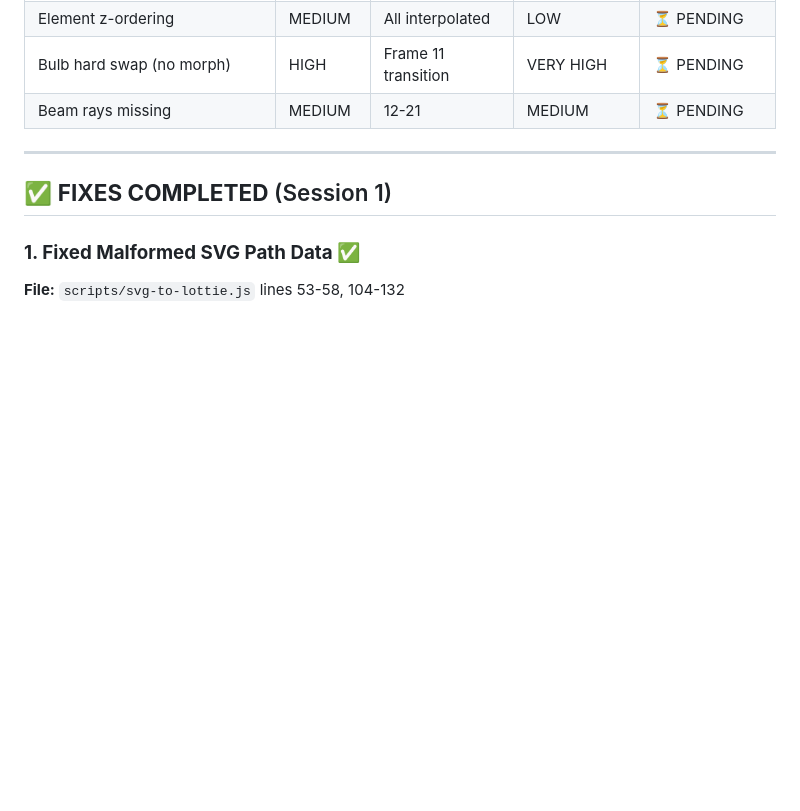
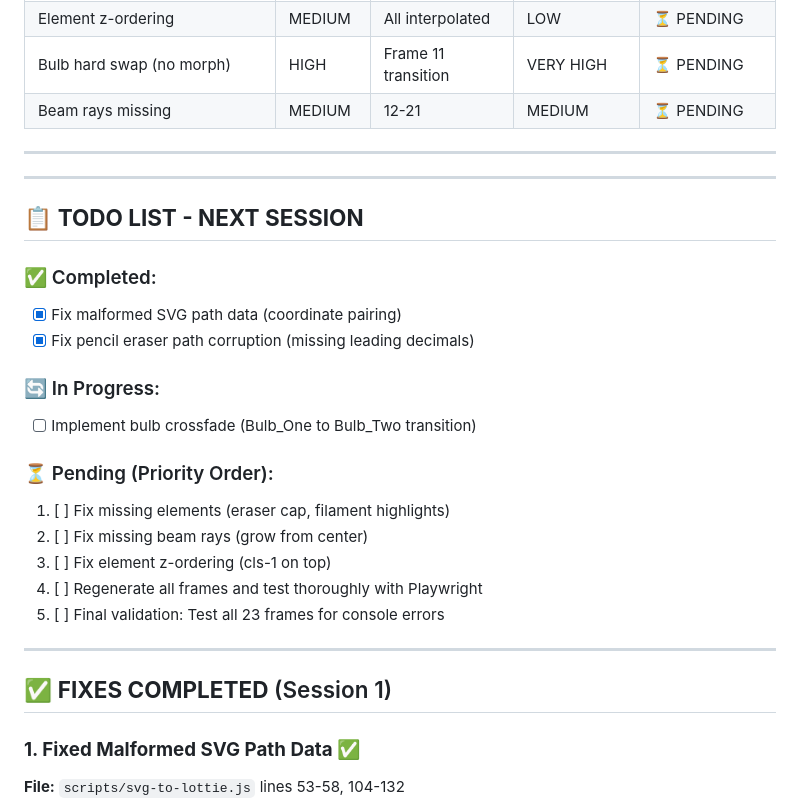
Before and after one commit to crambo70/DEV_PROJ_TEST, a Markdown page: ANIMATION_ANALYSIS.md, the part around the change. Drawn GitHub-style; blank space fills up the shorter version.

Commit message:
Add TODO list to ANIMATION_ANALYSIS.md for next session

```diff
--- a/ANIMATION_ANALYSIS.md
+++ b/ANIMATION_ANALYSIS.md
@@ -256,6 +256,26 @@ The script needs to **generate placeholder lines** at center point for Keyframe
 
 ---
 
+---
+
+## 📋 **TODO LIST - NEXT SESSION**
+
+### ✅ Completed:
+- [x] Fix malformed SVG path data (coordinate pairing)
+- [x] Fix pencil eraser path corruption (missing leading decimals)
+
+### 🔄 In Progress:
+- [ ] Implement bulb crossfade (Bulb_One to Bulb_Two transition)
+
+### ⏳ Pending (Priority Order):
+1. [ ] Fix missing elements (eraser cap, filament highlights)
+2. [ ] Fix missing beam rays (grow from center)
+3. [ ] Fix element z-ordering (cls-1 on top)
+4. [ ] Regenerate all frames and test thoroughly with Playwright
+5. [ ] Final validation: Test all 23 frames for console errors
+
+---
+
 ## ✅ **FIXES COMPLETED** (Session 1)
 
 ### **1. Fixed Malformed SVG Path Data** ✅
```
